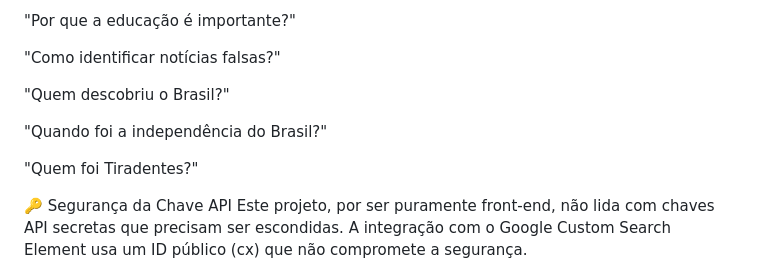
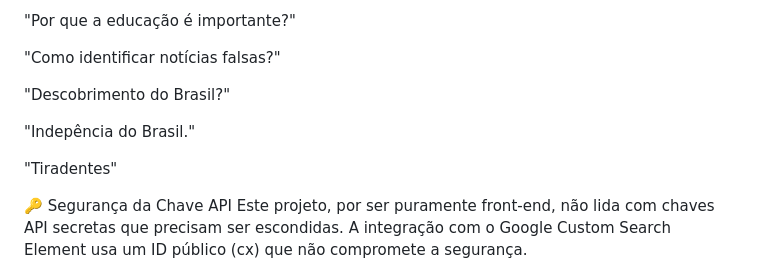
Before and after one commit to alessandra-cardozo/ChatBotJarvis, a Markdown page: README.md, the part around one of its changes. Drawn GitHub-style.

```diff
--- a/README.md
+++ b/README.md
@@ -104,11 +105,11 @@ Novos exemplos:
 
 "Como identificar notícias falsas?"
 
-"Quem descobriu o Brasil?"
+"Descobrimento do Brasil?"
 
-"Quando foi a independência do Brasil?"
+"Indepência do Brasil."
 
-"Quem foi Tiradentes?"
+"Tiradentes"
 
 🔑 Segurança da Chave API
 Este projeto, por ser puramente front-end, não lida com chaves API secretas que precisam ser escondidas. A integração com o Google Custom Search Element usa um ID público (cx) que não compromete a segurança.
```
Also changed, not shown: other parts of README.md (+1 -0 lines).
